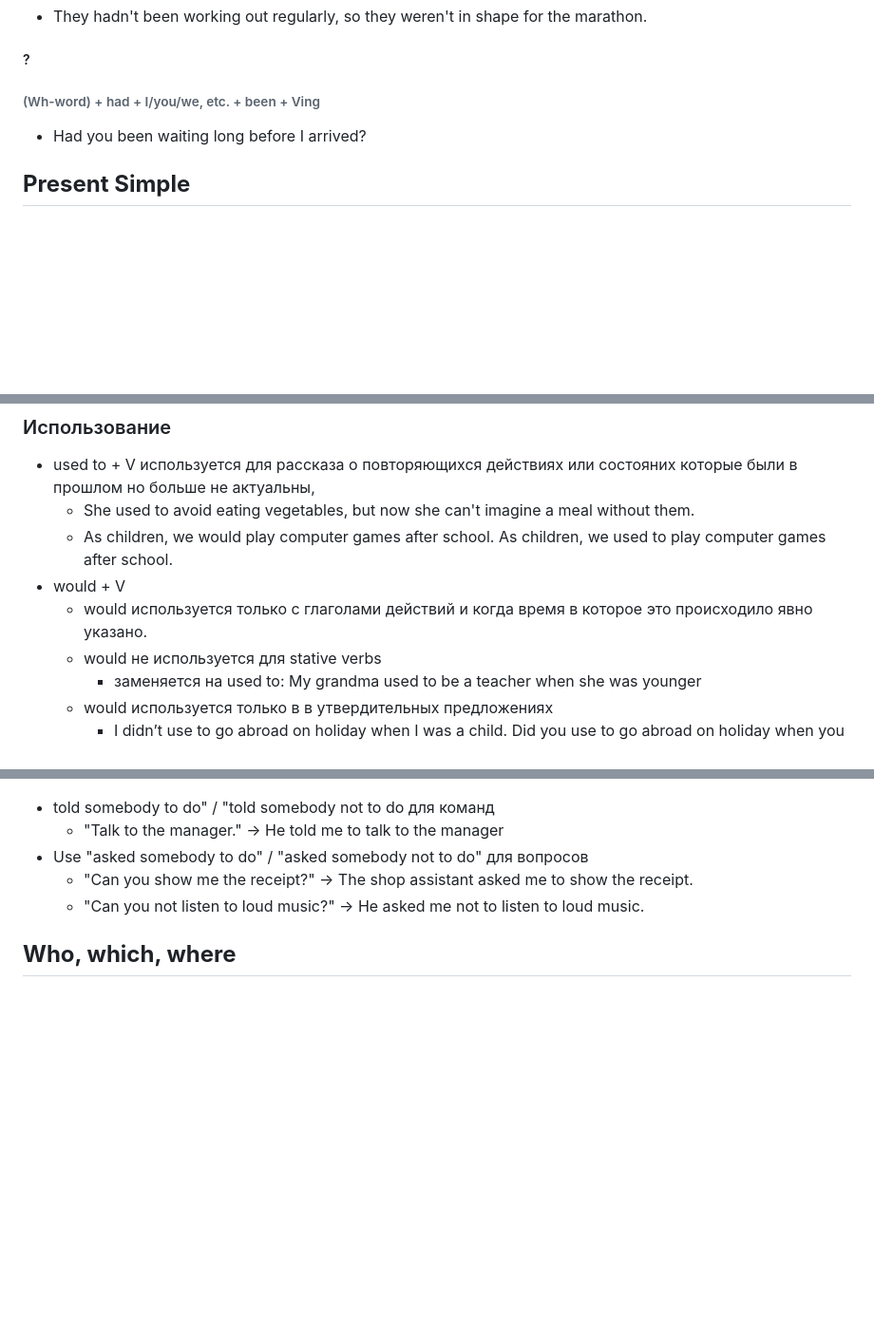
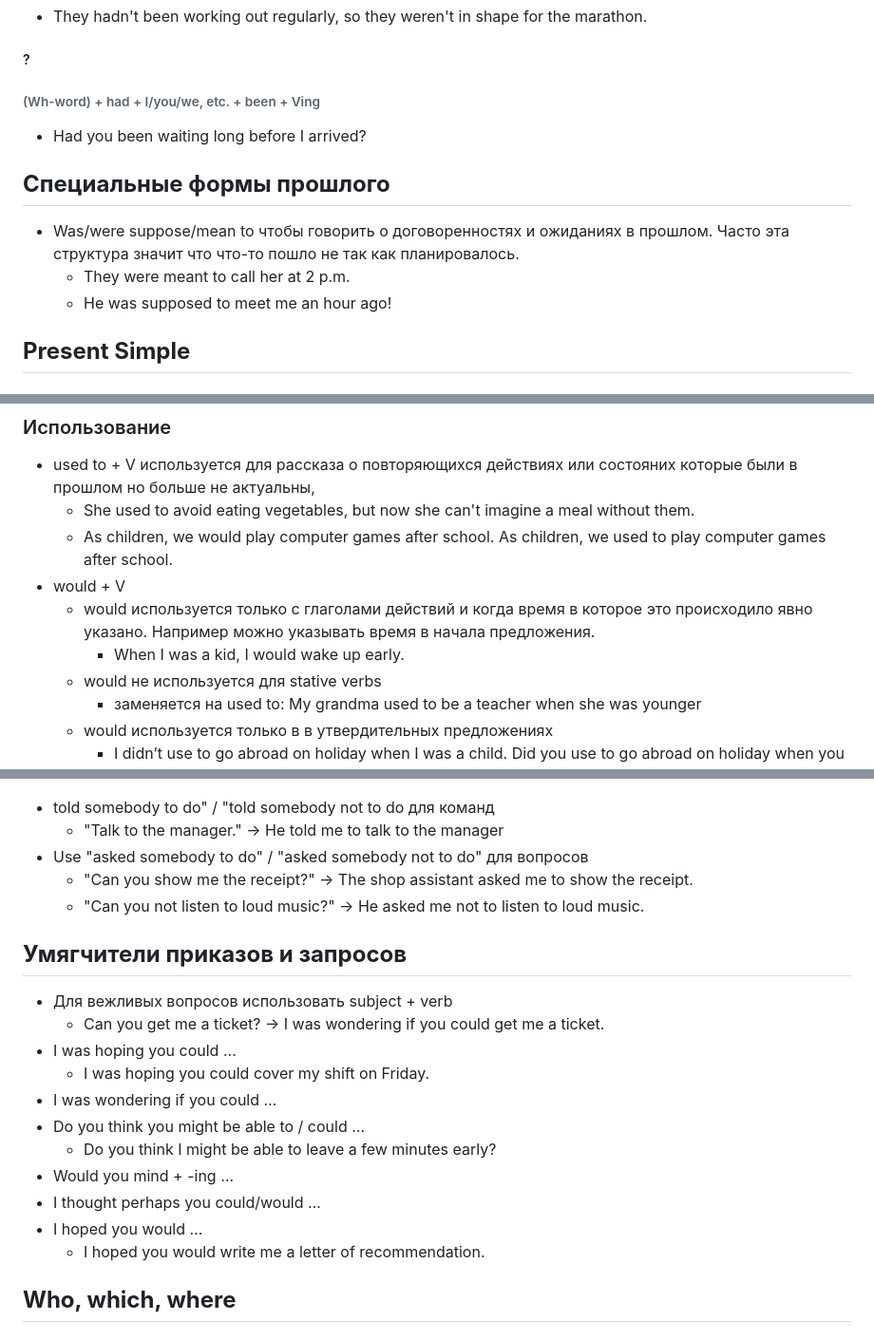
Before and after one commit to dmitry-skvortsov/English, a Markdown page: rules.md, 3 parts joined by grey strips. Shown at 95% size. Rendered like a GitHub page; blank space fills up the shorter version.

Commit message:
Умягчители запросов

```diff
--- a/rules.md
+++ b/rules.md
@@ -264,6 +264,10 @@
 ##### ?
 ###### (Wh-word) + had + I/you/we, etc. + been + Ving
 - Had you been waiting long before I arrived?
+## **Специальные формы прошлого**
+- Was/were suppose/mean to чтобы говорить о договоренностях и ожиданиях в прошлом. Часто эта структура значит что что-то пошло не так как планировалось.
+    - They were meant to call her at 2 p.m.
+    - He was supposed to meet me an hour ago!
 ## **Present Simple**
 ### Active
 #### Использвание
@@ -1085,7 +1089,8 @@
     - She used to avoid eating vegetables, but now she can't imagine a meal without them.
     -  As children, we would play computer games after school. As children, we used to play computer games after school.
 - would + V
-    - would используется только с глаголами действий и когда время в которое это происходило явно указано.
+    - would используется только с глаголами действий и когда время в которое это происходило явно указано. Например можно указывать время в начала предложения.
+        - When I was a kid, I would wake up early.
     - would не используется для stative verbs
         - заменяется на used to: My grandma used to be a teacher when she was younger
     - would используется только в в утвердительных предложениях
@@ -2305,6 +2310,19 @@ caused confusion to me.)
 - Use "asked somebody to do" / "asked somebody not to do" для вопросов
     - "Can you show me the receipt?" → The shop assistant asked me to show the receipt.
     - "Can you not listen to loud music?" → He asked me not to listen to loud music.
+## **Умягчители приказов и запросов**
+- Для вежливых вопросов использовать subject + verb
+    - Can you get me a ticket? → I was wondering if you could get me a ticket.
+- I was hoping you could …
+    - I was hoping you could cover my shift on Friday.
+- I was wondering if you could …
+- Do you think you might be able to / could …
+    - Do you think I might be able to leave a few minutes early?
+- Would you mind + -ing …
+- I thought perhaps you could/would …
+- I hoped you would …
+    - I hoped you would write me a letter of recommendation.
+
 ## **Who, which, where**
 ### Определяющие относительные предложения
 - Используется для предостовления основной информации о персоне, месте, или том что это или что делает.
```
